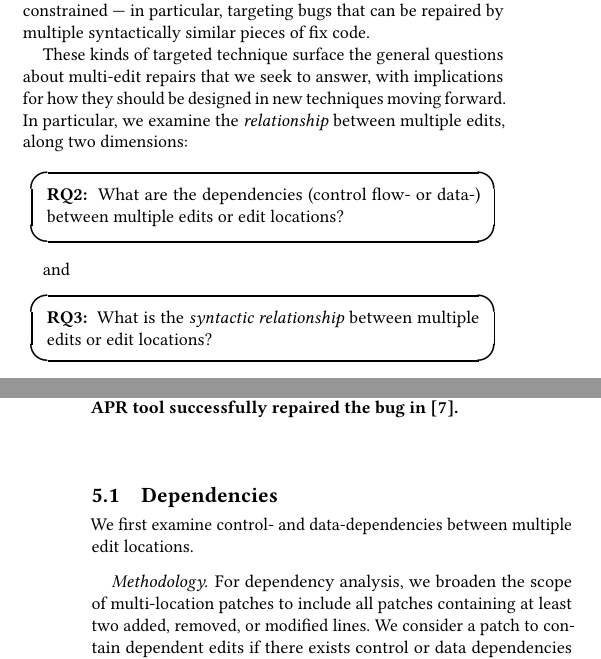
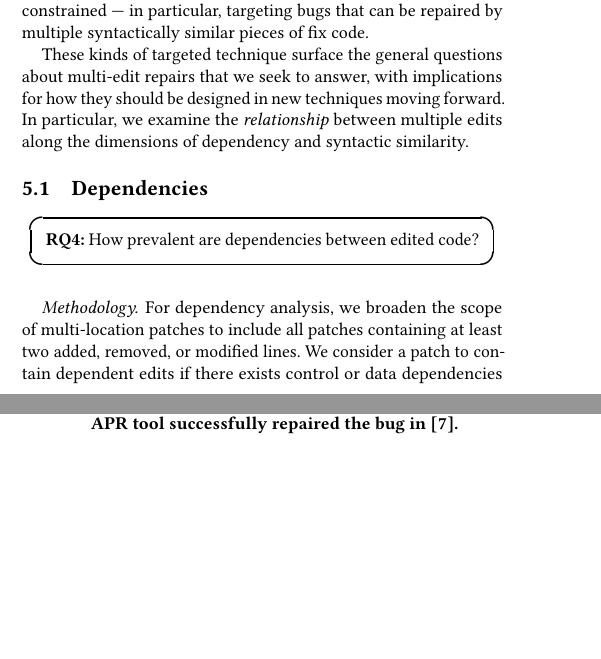
Before and after one commit to squaresLab/MultiEdit_Experiments, a LaTeX paper (paper/fse2020-multi-edit-bugs.tex): two parts of the columns of pages 5 and 6 of 10, joined at a grey line, cut so that both start at the same text, the shorter picture padded with empty space. Compiled offline with pdfLaTeX.

Commit message:
dependency RQ

```diff
--- a/paper/fse2020-multi-edit-bugs.tex
+++ b/paper/fse2020-multi-edit-bugs.tex
@@ -443,22 +443,12 @@ fix code.
 These kinds of targeted technique surface the general questions about
 multi-edit repairs that we seek to answer, with
 implications for how they should be designed in new techniques moving forward.
-In particular, we examine the \emph{relationship} between multiple edits, along
-two dimensions:
-
-\rqorinsight{2}{ What are the dependencies (control flow- or data-) between
-  multiple edits or edit locations?  }
-
-and
-
-\rqorinsight{3}{ What is the \emph{syntactic relationship} between multiple
-  edits or edit locations?}
-
-
+In particular, we examine the \emph{relationship} between multiple edits
+along the dimensions of dependency and syntactic similarity.
 
 \subsection{Dependencies}
 
-We first examine control- and data-dependencies between multiple edit locations.
+\rqorinsight{4}{How prevalent are dependencies between edited code?}
 
 \paragraph{Methodology.}
 For dependency analysis, we broaden the scope of multi-location patches to
```
